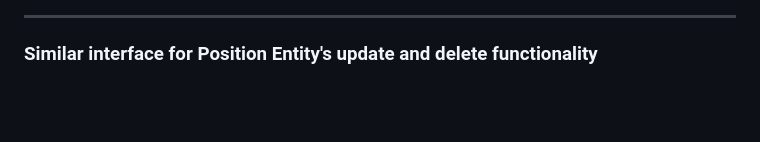
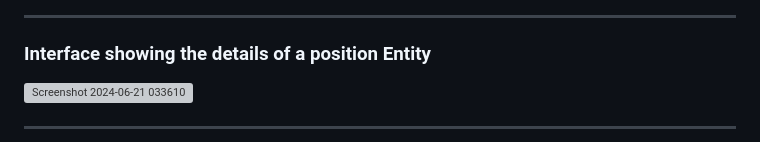
Before and after one commit to AmanKaur1011/PassionProjectSummer2024, a Markdown page: README.md, the part around one of its changes. Drawn GitHub-style; blank space fills up the shorter version; grey boxes are pictures that could not be loaded.

```diff
--- a/README.md
+++ b/README.md
@@ -60,4 +62,6 @@ department information, or update the current Position details like updating the
 <hr>
 
-### Similar interface for Position Entity's update and delete functionality
+### Interface  showing the details of a position Entity
+![Screenshot 2024-06-21 033610](https://github.com/AmanKaur1011/PassionProjectSummer2024/assets/156178926/2a2a2134-0481-4485-9892-a558e95c6b4d)
+<hr/>
 
```
Also changed, not shown: other parts of README.md (+28 -26 lines).
